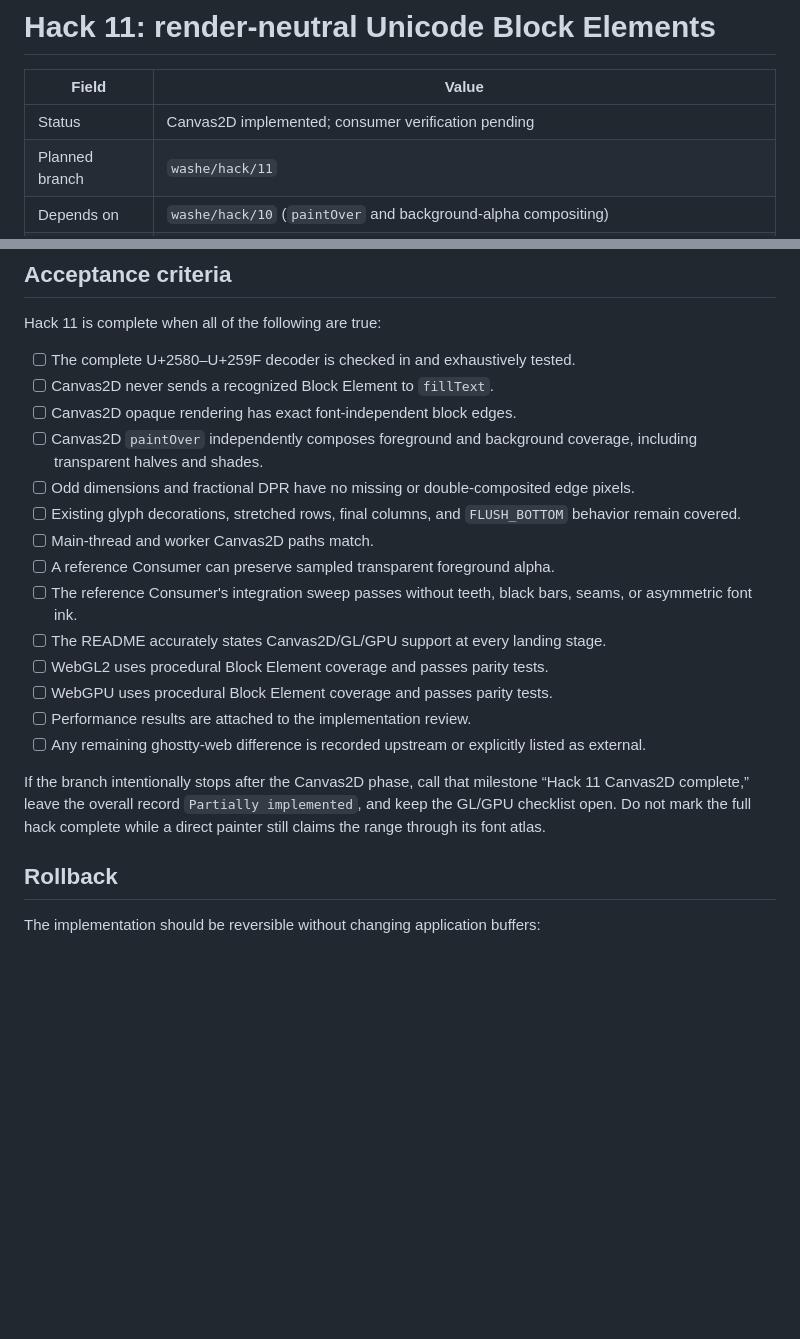
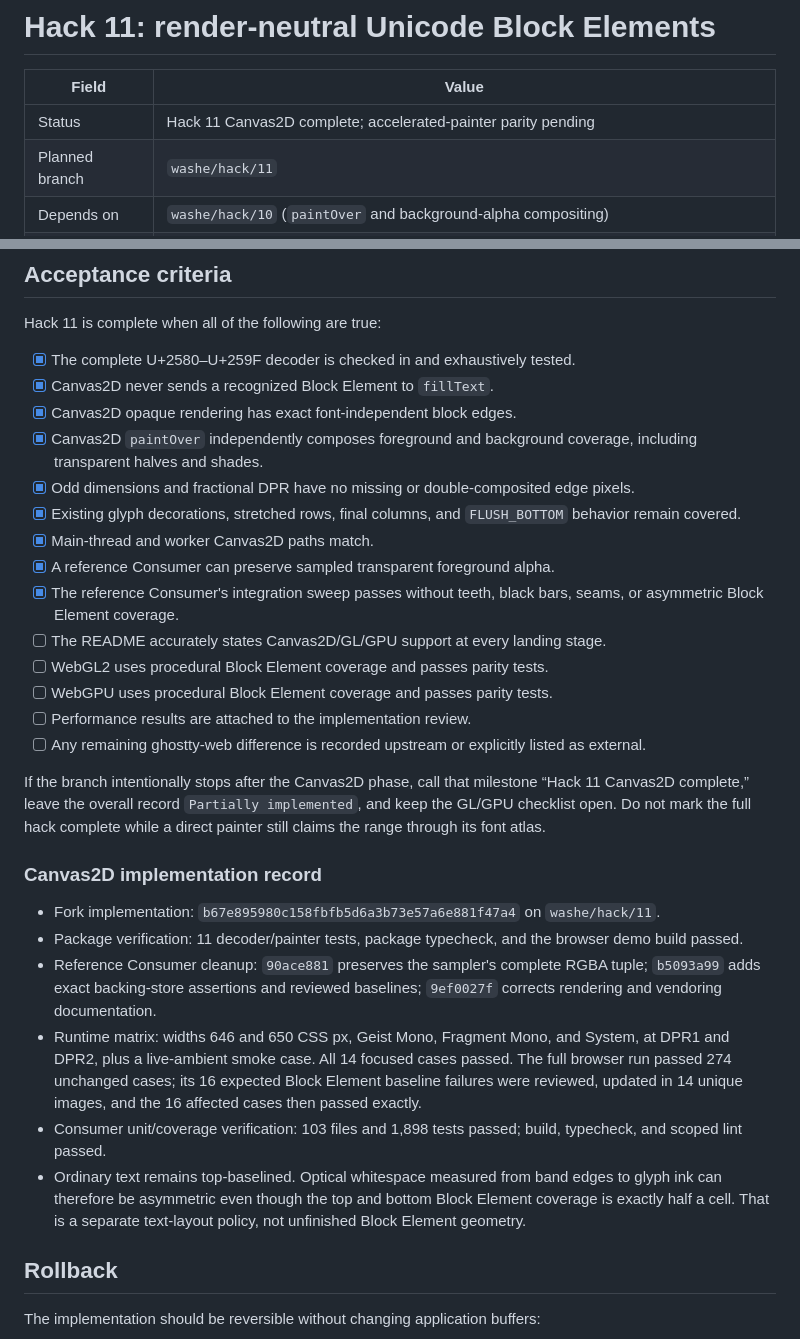
Before and after one commit to indexzero/opentui-web, a Markdown page: hacks/11-render-neutral-block-element.md, 2 parts joined by grey strips. Drawn GitHub-style; blank space fills up the shorter version.

Commit message:
docs(hack): record Canvas2D acceptance

```diff
--- a/hacks/11-render-neutral-block-element.md
+++ b/hacks/11-render-neutral-block-element.md
@@ -2,7 +2,7 @@
 
 | Field | Value |
 | --- | --- |
-| Status | Canvas2D implemented; consumer verification pending |
+| Status | Hack 11 Canvas2D complete; accelerated-painter parity pending |
 | Planned branch | `washe/hack/11` |
 | Depends on | `washe/hack/10` (`paintOver` and background-alpha compositing) |
 | Origin | Consumer report: shared half-cell padding around picker selection bands |
@@ -830,19 +830,19 @@ machinery without expanding the acceptance surface beyond Block Elements.
 
 Hack 11 is complete when all of the following are true:
 
-- [ ] The complete U+2580–U+259F decoder is checked in and exhaustively tested.
-- [ ] Canvas2D never sends a recognized Block Element to `fillText`.
-- [ ] Canvas2D opaque rendering has exact font-independent block edges.
-- [ ] Canvas2D `paintOver` independently composes foreground and background
+- [x] The complete U+2580–U+259F decoder is checked in and exhaustively tested.
+- [x] Canvas2D never sends a recognized Block Element to `fillText`.
+- [x] Canvas2D opaque rendering has exact font-independent block edges.
+- [x] Canvas2D `paintOver` independently composes foreground and background
       coverage, including transparent halves and shades.
-- [ ] Odd dimensions and fractional DPR have no missing or double-composited edge
+- [x] Odd dimensions and fractional DPR have no missing or double-composited edge
       pixels.
-- [ ] Existing glyph decorations, stretched rows, final columns, and
+- [x] Existing glyph decorations, stretched rows, final columns, and
       `FLUSH_BOTTOM` behavior remain covered.
-- [ ] Main-thread and worker Canvas2D paths match.
-- [ ] A reference Consumer can preserve sampled transparent foreground alpha.
-- [ ] The reference Consumer's integration sweep passes without teeth, black
-      bars, seams, or asymmetric font ink.
+- [x] Main-thread and worker Canvas2D paths match.
+- [x] A reference Consumer can preserve sampled transparent foreground alpha.
+- [x] The reference Consumer's integration sweep passes without teeth, black
+      bars, seams, or asymmetric Block Element coverage.
 - [ ] The README accurately states Canvas2D/GL/GPU support at every landing stage.
 - [ ] WebGL2 uses procedural Block Element coverage and passes parity tests.
 - [ ] WebGPU uses procedural Block Element coverage and passes parity tests.
@@ -854,6 +854,27 @@ If the branch intentionally stops after the Canvas2D phase, call that milestone
 “Hack 11 Canvas2D complete,” leave the overall record `Partially implemented`,
 and keep the GL/GPU checklist open. Do not mark the full hack complete while a
 direct painter still claims the range through its font atlas.
+
+### Canvas2D implementation record
+
+- Fork implementation: `b67e895980c158fbfb5d6a3b73e57a6e881f47a4` on
+  `washe/hack/11`.
+- Package verification: 11 decoder/painter tests, package typecheck, and the
+  browser demo build passed.
+- Reference Consumer cleanup: `90ace881` preserves the sampler's complete RGBA
+  tuple; `b5093a99` adds exact backing-store assertions and reviewed baselines;
+  `9ef0027f` corrects rendering and vendoring documentation.
+- Runtime matrix: widths 646 and 650 CSS px, Geist Mono, Fragment Mono, and
+  System, at DPR1 and DPR2, plus a live-ambient smoke case. All 14 focused cases
+  passed. The full browser run passed 274 unchanged cases; its 16 expected
+  Block Element baseline failures were reviewed, updated in 14 unique images,
+  and the 16 affected cases then passed exactly.
+- Consumer unit/coverage verification: 103 files and 1,898 tests passed; build,
+  typecheck, and scoped lint passed.
+- Ordinary text remains top-baselined. Optical whitespace measured from band
+  edges to glyph ink can therefore be asymmetric even though the top and bottom
+  Block Element coverage is exactly half a cell. That is a separate text-layout
+  policy, not unfinished Block Element geometry.
 
 ## Rollback
 
```
